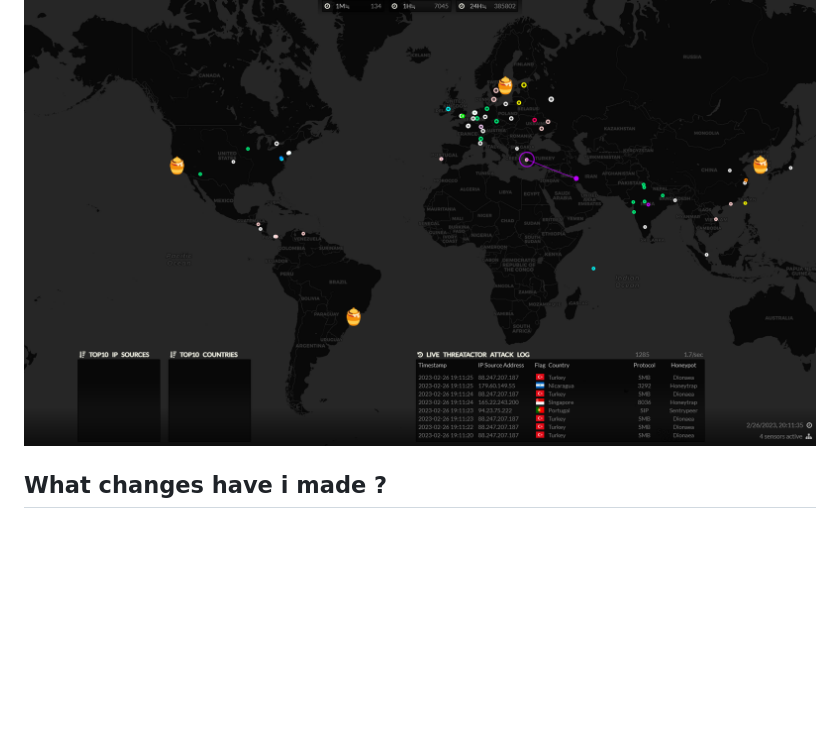
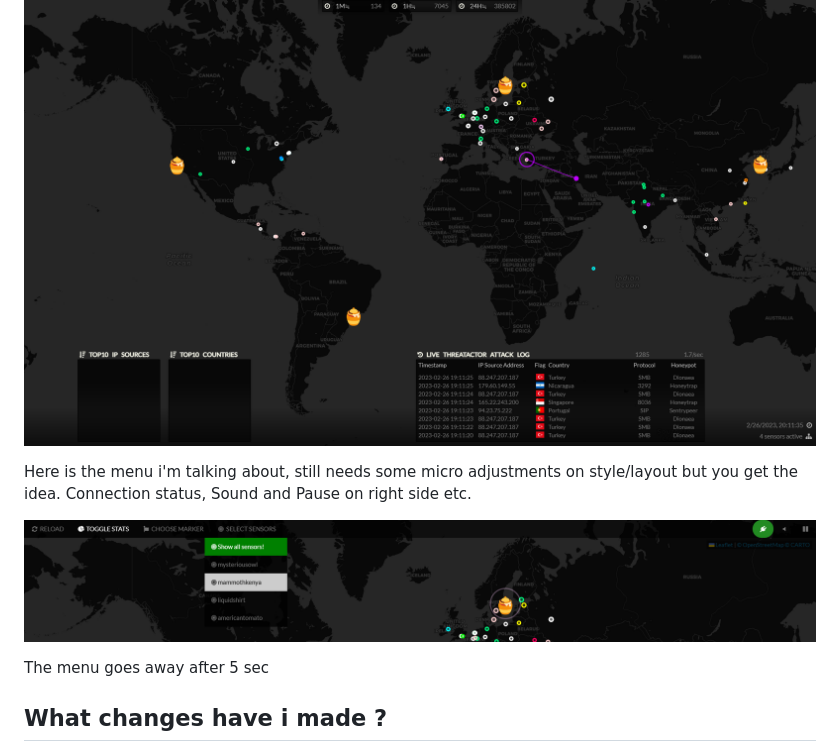
Before and after one commit to kawaiipantsu/tpotce-fullscreen-attackmap, a Markdown page: README.md, the part around the change. Rendered like a GitHub page; pictures changed too: .github/screenshot2.png (added); blank space fills up the shorter version.

Commit message:
screenshot2

```diff
--- a/README.md
+++ b/README.md
@@ -31,6 +31,12 @@ This is also why i needed a more reliable and customizable version of this attac
 This is what it looks like, so far ... Still missing the Top10 lists :)
 
 ![Screenshot 1](.github/screenshot1.png "T-Pot Web Attackmap 'Dashboard' Edition")
+
+Here is the menu i'm talking about, still needs some micro adjustments on style/layout but you get the idea. Connection status, Sound and Pause on right side etc.
+
+![Screenshot 2](.github/screenshot2.png "T-Pot Web Attackmap 'Dashboard' Edition")
+
+The menu goes away after 5 sec
 
 ## What changes have i made ?
 
```
